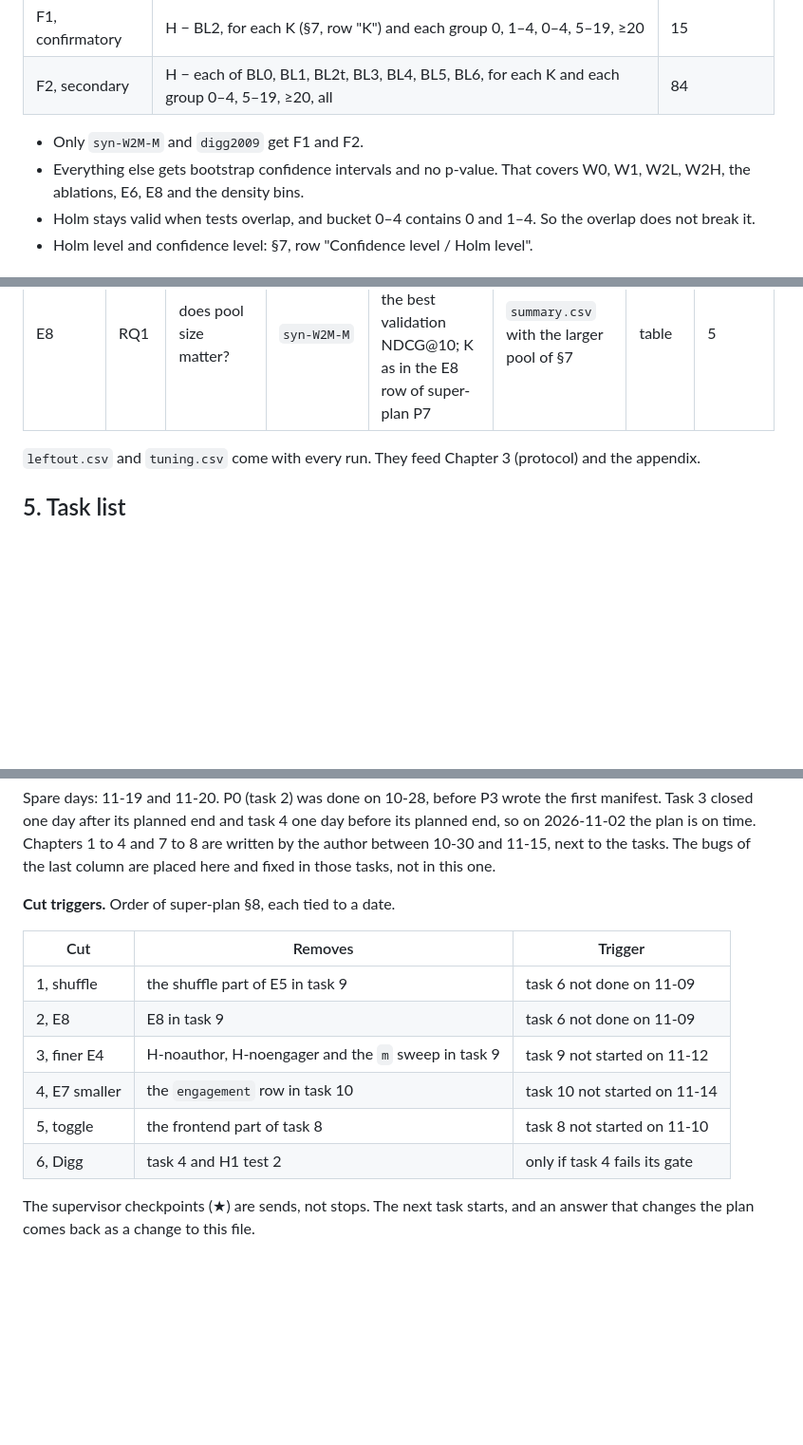
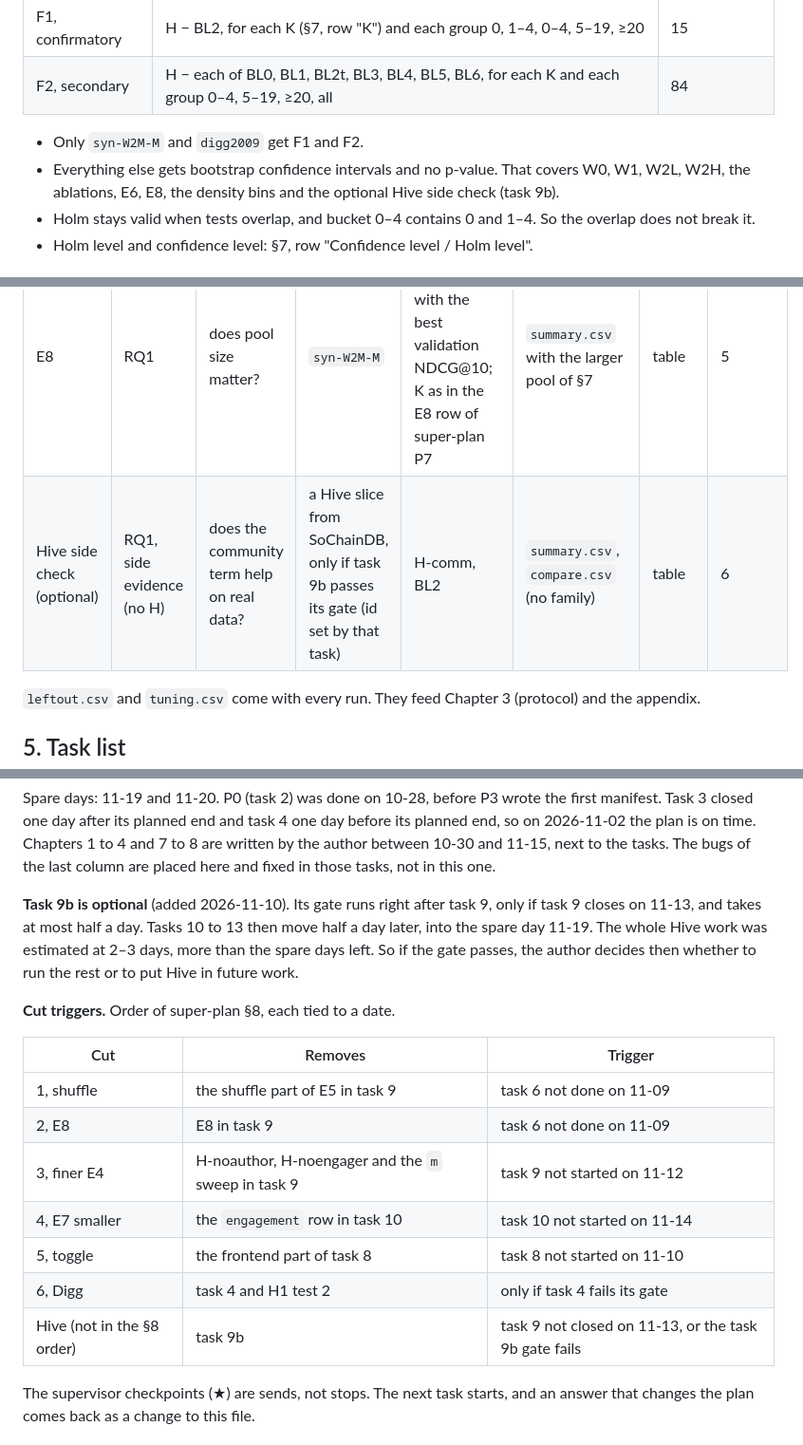
Before and after one commit to CaoNgocAnhTuan/Breadit, a Markdown page: .docs/implementation-plan.md, 3 parts joined by grey strips. Shown at 95% size. Rendered like a GitHub page; blank space fills up the shorter version.

```diff
--- a/.docs/implementation-plan.md
+++ b/.docs/implementation-plan.md
@@ -178,7 +178,7 @@ Two families per dataset, each corrected with Holm on its own. The two co-primar
 | F2, secondary | H − each of BL0, BL1, BL2t, BL3, BL4, BL5, BL6, for each K and each group 0–4, 5–19, ≥20, all | 84 |
 
 - Only `syn-W2M-M` and `digg2009` get F1 and F2.
-- Everything else gets bootstrap confidence intervals and no p-value. That covers W0, W1, W2L, W2H, the ablations, E6, E8 and the density bins.
+- Everything else gets bootstrap confidence intervals and no p-value. That covers W0, W1, W2L, W2H, the ablations, E6, E8, the density bins and the optional Hive side check (task 9b).
 - Holm stays valid when tests overlap, and bucket 0–4 contains 0 and 1–4. So the overlap does not break it.
 - Holm level and confidence level: §7, row "Confidence level / Holm level".
 
@@ -249,6 +249,7 @@ One table links RQ, hypothesis, experiment, output file, table and chapter. Meth
 | E6 † | RQ1 | do ties matter? | `syn-W2M-M`, `digg2009` | all | `summary.csv` with reversed tie-break | table | 5 |
 | E7 | — | what does the new feed cost? (Class R) | live app with `syn-W2M-M` loaded | `chrono`, `engagement`, `social` | `latency.csv`, query count | table | 5 |
 | E8 | RQ1 | does pool size matter? | `syn-W2M-M` | H, BL2, the baseline with the best validation NDCG@10; K as in the E8 row of super-plan P7 | `summary.csv` with the larger pool of §7 | table | 5 |
+| Hive side check (optional) | RQ1, side evidence (no H) | does the community term help on real data? | a Hive slice from SoChainDB, only if task 9b passes its gate (id set by that task) | H-comm, BL2 | `summary.csv`, `compare.csv` (no family) | table | 6 |
 
 `leftout.csv` and `tuning.csv` come with every run. They feed Chapter 3 (protocol) and the appendix.
 
@@ -273,6 +275,8 @@ Written on 2026-10-28; the Status column was last updated on 2026-11-02. ✅ mea
 | ⬜ | 13 | `p10-defense-package` | P10 | 12 | slides, demo script, final checks | 1 | 11-18 | — |
 
 Spare days: 11-19 and 11-20. P0 (task 2) was done on 10-28, before P3 wrote the first manifest. Task 3 closed one day after its planned end and task 4 one day before its planned end, so on 2026-11-02 the plan is on time. Chapters 1 to 4 and 7 to 8 are written by the author between 10-30 and 11-15, next to the tasks. The bugs of the last column are placed here and fixed in those tasks, not in this one.
+
+**Task 9b is optional** (added 2026-11-10). Its gate runs right after task 9, only if task 9 closes on 11-13, and takes at most half a day. Tasks 10 to 13 then move half a day later, into the spare day 11-19. The whole Hive work was estimated at 2–3 days, more than the spare days left. So if the gate passes, the author decides then whether to run the rest or to put Hive in future work.
 
 **Cut triggers.** Order of super-plan §8, each tied to a date.
 
@@ -284,6 +288,7 @@ Spare days: 11-19 and 11-20. P0 (task 2) was done on 10-28, before P3 wrote the
 | 4, E7 smaller | the `engagement` row in task 10 | task 10 not started on 11-14 |
 | 5, toggle | the frontend part of task 8 | task 8 not started on 11-10 |
 | 6, Digg | task 4 and H1 test 2 | only if task 4 fails its gate |
+| Hive (not in the §8 order) | task 9b | task 9 not closed on 11-13, or the task 9b gate fails |
 
 The supervisor checkpoints (★) are sends, not stops. The next task starts, and an answer that changes the plan comes back as a change to this file.
 
```
Also changed, not shown: other parts of .docs/implementation-plan.md (+4 -1 lines), .docs/super-plan.md (+15 -3 lines).
